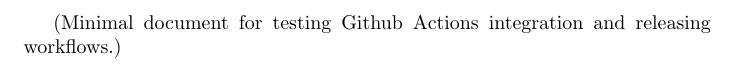
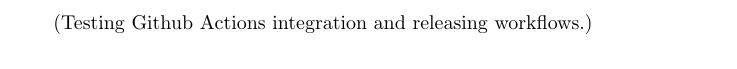
Before and after one commit to binadamu-isiyoonekana/test-gh-actions, a LaTeX document (main.tex): part of the page, cut so that both start at the same text. Compiled offline with pdfLaTeX.

Commit message:
Modify main text file

```diff
--- a/main.tex
+++ b/main.tex
@@ -1,5 +1,5 @@
 \documentclass{article}
 \usepackage[utf8]{inputenc}
 \begin{document}
-(Minimal document for testing Github Actions integration and releasing workflows.)
+(Testing Github Actions integration and releasing workflows.)
 \end{document}
```
